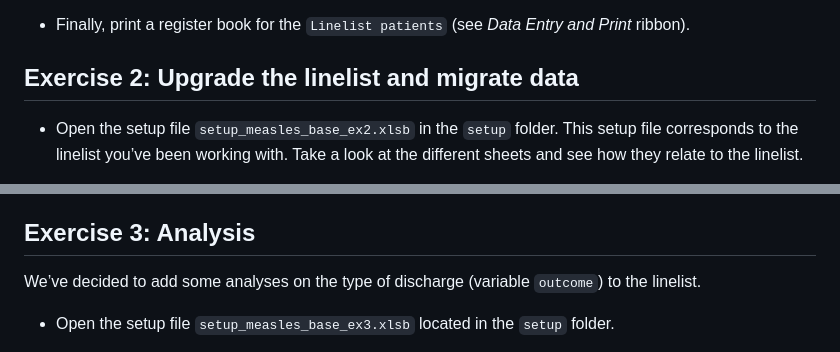
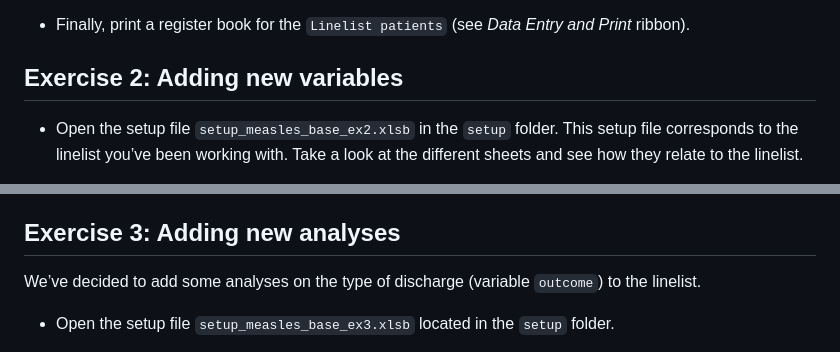
Before and after one commit to epicentre-msf/outbreak-tools-demo, a Markdown page: README.md, 2 parts joined by grey strips. Drawn GitHub-style.

```diff
--- a/README.md
+++ b/README.md
@@ -157,7 +157,7 @@ The folders contain all the materials needed to perform the exercises.
 - Finally, print a register book for the `Linelist patients` (see *Data
   Entry and Print* ribbon).
 
-## Exercise 2: Upgrade the linelist and migrate data
+## Exercise 2: Adding new variables
 
 - Open the setup file `setup_measles_base_ex2.xlsb` in the `setup`
   folder. This setup file corresponds to the linelist you’ve been
@@ -224,7 +224,7 @@ The folders contain all the materials needed to perform the exercises.
     Options* \> *Import data*). Look at the importation report and
     browse the data in the new linelist.
 
-## Exercise 3: Analysis
+## Exercise 3: Adding new analyses
 
 We’ve decided to add some analyses on the type of discharge (variable
 `outcome`) to the linelist.
```
